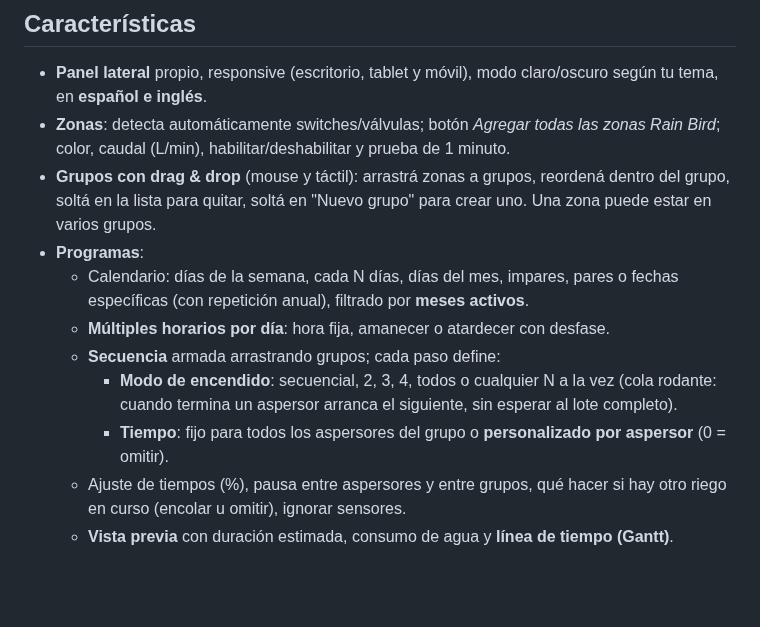
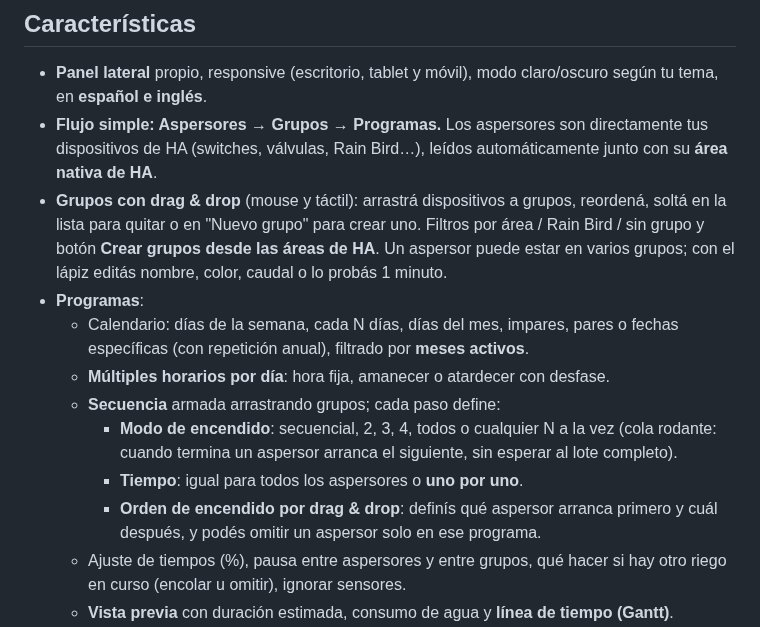
Before and after one commit to SkynetCom/sk-irrigation-manager-ha, a Markdown page: README.md, the part around one of its changes. GitHub-like rendering; blank space fills up the shorter version.

```diff
--- a/README.md
+++ b/README.md
@@ -39,14 +39,15 @@ Ideas tomadas de cada uno: la potencia de secuencias de *Irrigation Unlimited*,
 ## Características
 
 - **Panel lateral** propio, responsive (escritorio, tablet y móvil), modo claro/oscuro según tu tema, en **español e inglés**.
-- **Zonas**: detecta automáticamente switches/válvulas; botón *Agregar todas las zonas Rain Bird*; color, caudal (L/min), habilitar/deshabilitar y prueba de 1 minuto.
-- **Grupos con drag & drop** (mouse y táctil): arrastrá zonas a grupos, reordená dentro del grupo, soltá en la lista para quitar, soltá en "Nuevo grupo" para crear uno. Una zona puede estar en varios grupos.
+- **Flujo simple: Aspersores → Grupos → Programas.** Los aspersores son directamente tus dispositivos de HA (switches, válvulas, Rain Bird…), leídos automáticamente junto con su **área nativa de HA**.
+- **Grupos con drag & drop** (mouse y táctil): arrastrá dispositivos a grupos, reordená, soltá en la lista para quitar o en "Nuevo grupo" para crear uno. Filtros por área / Rain Bird / sin grupo y botón **Crear grupos desde las áreas de HA**. Un aspersor puede estar en varios grupos; con el lápiz editás nombre, color, caudal o lo probás 1 minuto.
 - **Programas**:
   - Calendario: días de la semana, cada N días, días del mes, impares, pares o fechas específicas (con repetición anual), filtrado por **meses activos**.
   - **Múltiples horarios por día**: hora fija, amanecer o atardecer con desfase.
   - **Secuencia** armada arrastrando grupos; cada paso define:
     - **Modo de encendido**: secuencial, 2, 3, 4, todos o cualquier N a la vez (cola rodante: cuando termina un aspersor arranca el siguiente, sin esperar al lote completo).
-    - **Tiempo**: fijo para todos los aspersores del grupo o **personalizado por aspersor** (0 = omitir).
+    - **Tiempo**: igual para todos los aspersores o **uno por uno**.
+    - **Orden de encendido por drag & drop**: definís qué aspersor arranca primero y cuál después, y podés omitir un aspersor solo en ese programa.
   - Ajuste de tiempos (%), pausa entre aspersores y entre grupos, qué hacer si hay otro riego en curso (encolar u omitir), ignorar sensores.
   - **Vista previa** con duración estimada, consumo de agua y **línea de tiempo (Gantt)**.
 - **Panel en vivo**: progreso general, aspersores activos con cuenta regresiva, saltar zona, detener todo, cola de ejecución y riego manual de zonas o grupos.
```
Also changed, not shown: other parts of README.md (+2 -3 lines), CHANGELOG.md (+7 -0 lines), docs/dashboard.png, docs/groups.png, docs/program-editor.png, docs/programs.png, 12 other files.
